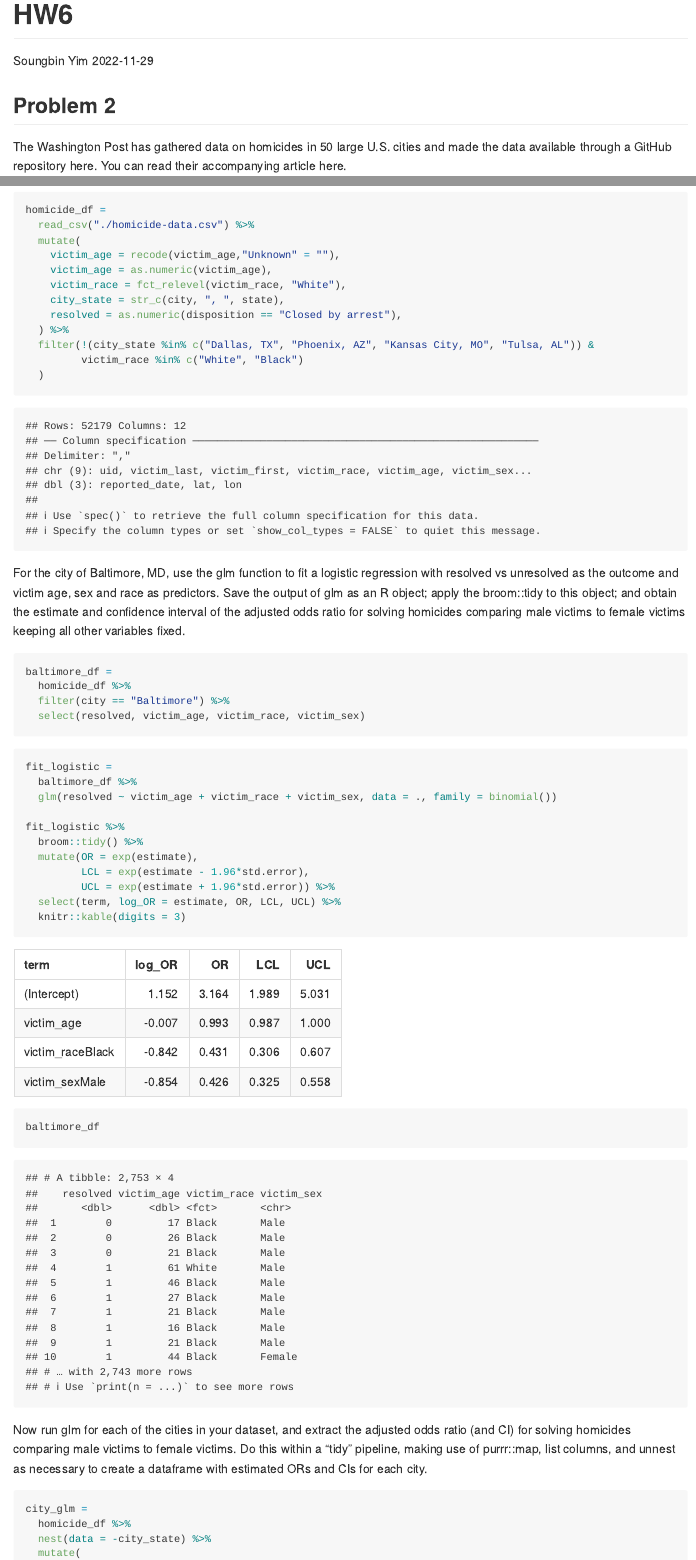
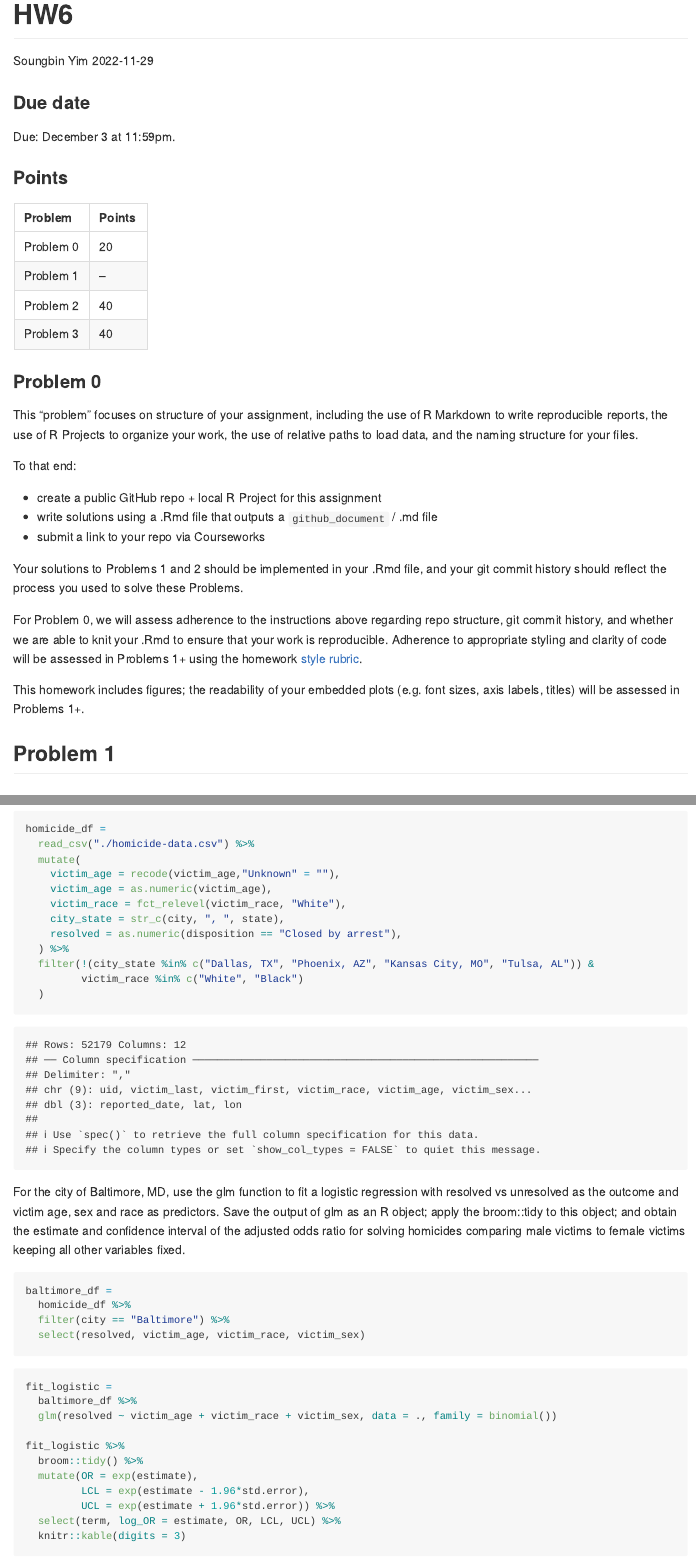
Before and after one commit to yimbin132/p8105_hw6_sy3019, an R Markdown document (hw6.Rmd): the page in a window 1100 px wide, from its top, and a second part further down, joined at a grey line. The pictures show the output file hw6.md that the author committed with the source, drawn offline in the style of GitHub; long lines of code are wrapped.

Commit message:
finalized version for submission

````diff
--- a/hw6.Rmd
+++ b/hw6.Rmd
@@ -4,6 +4,35 @@ author: "Soungbin Yim"
 date: "2022-11-29"
 output: github_document
 ---
+### Due date
+
+Due: December 3 at 11:59pm.
+
+### Points
+
+| Problem         | Points    |
+|:--------------- |:--------- |
+| Problem 0       | 20        |
+| Problem 1       | --        |
+| Problem 2       | 40        |
+| Problem 3       | 40        |
+
+
+### Problem 0
+
+This "problem" focuses on structure of your assignment, including the use of R Markdown to write reproducible reports, the use of R Projects to organize your work, the use of relative paths to load data, and the naming structure for your files.
+
+To that end:
+
+* create a public GitHub repo + local R Project for this assignment
+* write solutions using a .Rmd file that outputs a `github_document` / .md file
+* submit a link to your repo via Courseworks
+
+Your solutions to Problems 1 and 2 should be implemented in your .Rmd file, and your git commit history should reflect the process you used to solve these Problems.
+
+For Problem 0, we will assess adherence to the instructions above regarding repo structure, git commit history, and whether we are able to knit your .Rmd to ensure that your work is reproducible. Adherence to appropriate styling and clarity of code will be assessed in Problems 1+ using the homework [style rubric](homework_style_rubric.html).
+
+This homework includes figures; the readability of your embedded plots (e.g. font sizes, axis labels, titles) will be assessed in Problems 1+.
 
 ```{r setup, include=FALSE}
 library(tidyverse)
@@ -31,6 +60,9 @@ scale_fill_discrete = scale_fill_viridis_d
 
 theme_set(theme_minimal() + theme(legend.position = "bottom"))
 ```
+
+## Problem 1
+
 
 ## Problem 2
 The Washington Post has gathered data on homicides in 50 large U.S. cities and made the data available through a GitHub repository here. You can read their accompanying article here.
@@ -73,9 +105,11 @@ fit_logistic %>%
          UCL = exp(estimate + 1.96*std.error)) %>%
   select(term, log_OR = estimate, OR, LCL, UCL) %>%
   knitr::kable(digits = 3)
+```
 
-baltimore_df
-```
+
+Based on the table, the estimated odds ratio of having homicide solved between male and female victims is 0.426, adjusting for victim age and race, in Baltimore, MD. We are 95% confident that the true odds ratio of having homicide solved between male and female victims lies between 0.325 and 0.558, adjusting for victim age and race, in Baltimore, MD.
+
 
 Now run glm for each of the cities in your dataset, and extract the adjusted odds ratio (and CI) for solving homicides comparing male victims to female victims. Do this within a “tidy” pipeline, making use of purrr::map, list columns, and unnest as necessary to create a dataframe with estimated ORs and CIs for each city.
 
````
Also changed, not shown: hw6.md, hw6_files/figure-gfm/unnamed-chunk-11-1.png, hw6.Rmd (3 more changed lines).
